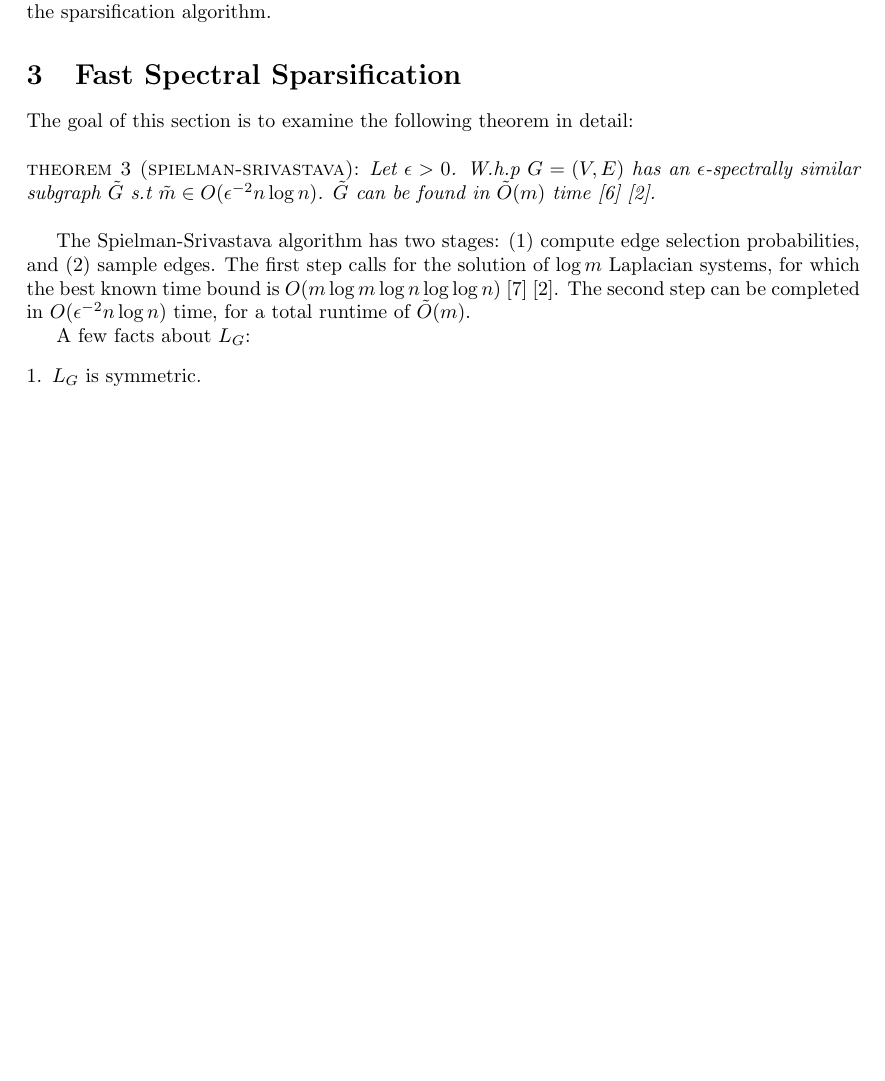
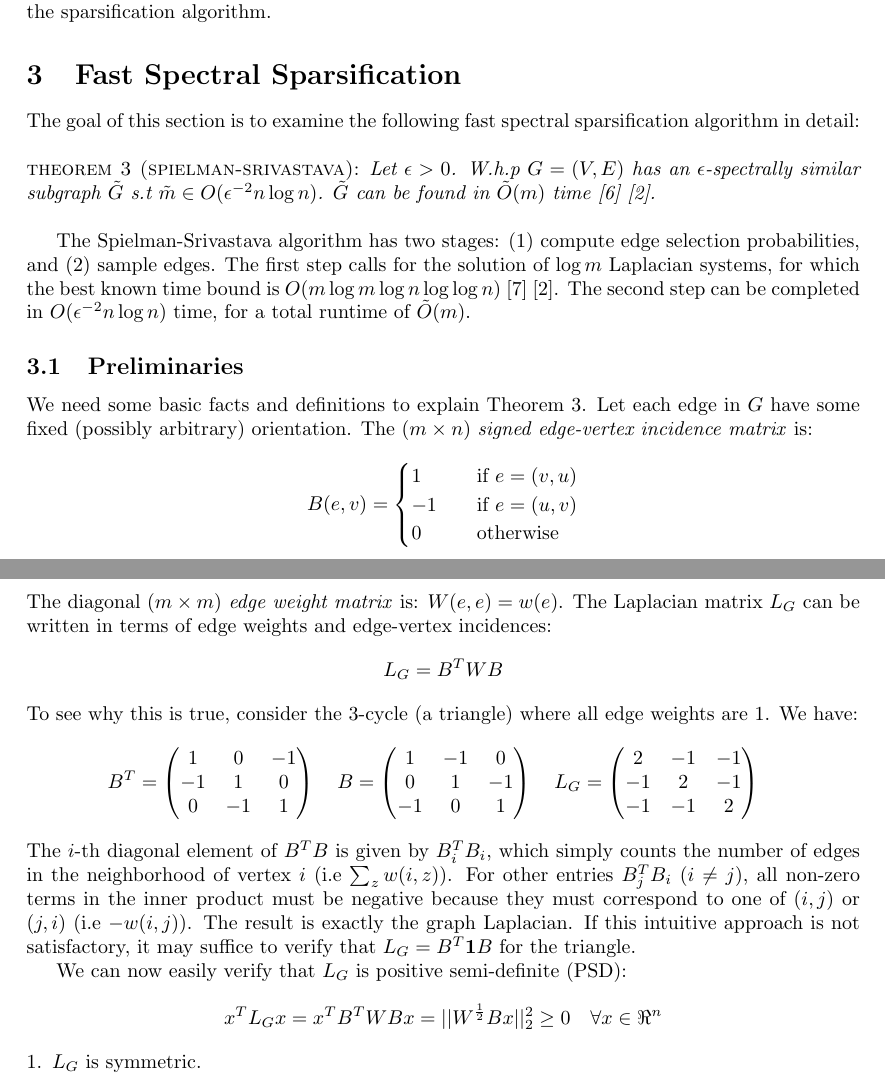
Before and after one commit to vedantk/cs270-survey, a LaTeX document (survey.tex): part of page 4 of 5 before the commit and two parts of pages 4 and 5 of 6 after it, the two joined at a grey line, cut so that both start at the same text, the shorter picture padded with empty space. Compiled offline with pdfLaTeX.

Commit message:
up to L_G is PSD

```diff
--- a/survey.tex
+++ b/survey.tex
@@ -243,7 +245,8 @@ improved time and space bounds for the sparsification algorithm.
 
 \section{Fast Spectral Sparsification}
 
-The goal of this section is to examine the following theorem in detail: \\
+The goal of this section is to examine the following fast spectral
+sparsification algorithm in detail: \\
 
 \noindent
 \textlcsc{Theorem 3 (Spielman-Srivastava)}: \textit{Let $\epsilon > 0$.
@@ -258,7 +261,61 @@ of $\log m$ Laplacian systems, for which the best known time bound is $O(m
 second step can be completed in $O(\epsilon^{-2}n\log n)$ time, for a total
 runtime of $\tilde{O}(m)$.
 
-A few facts about $L_G$:
+\subsection{Preliminaries}
+
+We need some basic facts and definitions to explain Theorem 3. Let each edge
+in $G$ have some fixed (possibly arbitrary) orientation. The $(m \times n)$
+\textit{signed edge-vertex incidence matrix} is:
+\begin{align*}
+    B(e, v) =
+    \begin{cases}
+        1 \quad &\text{if } e = (v, u) \\
+        -1 \quad &\text{if } e = (u, v) \\
+        0 \quad &\text{otherwise}
+    \end{cases}
+\end{align*}
+The diagonal $(m \times m)$ \textit{edge weight matrix} is: $W(e, e) =
+w(e)$. The Laplacian matrix $L_G$ can be written in terms of edge weights
+and edge-vertex incidences:
+\begin{align*}
+    L_G = B^TWB
+\end{align*}
+To see why this is true, consider the 3-cycle (a triangle) where all edge
+weights are 1. We have:
+\begin{align*}
+    B^T =
+    \begin{pmatrix}
+        1 & 0 & -1 \\
+        -1 & 1 & 0 \\
+        0 & -1 & 1
+    \end{pmatrix} \quad
+    B =
+    \begin{pmatrix}
+        1 & -1 & 0 \\
+        0 & 1 & -1 \\
+        -1 & 0 & 1
+    \end{pmatrix} \quad
+    L_G =
+    \begin{pmatrix}
+        2 & -1 & -1 \\
+        -1 & 2 & -1 \\
+        -1 & -1 & 2
+    \end{pmatrix} \quad
+\end{align*}
+The $i$-th diagonal element of $B^TB$ is given by $B^T_iB_i$, which simply
+counts the number of edges in the neighborhood of vertex $i$ (i.e $\sum_z
+w(i, z)$). For other entries $B^T_jB_i$ ($i \not= j$), all non-zero terms in
+the inner product must be negative because they must correspond to one of
+$(i, j)$ or $(j, i)$ (i.e $-w(i, j)$). The result is exactly the graph
+Laplacian.  If this intuitive approach is not satisfactory, it may suffice
+to verify that $L_G = B^T\mathbf{1}B$ for the triangle.
+
+We can now easily verify that $L_G$ is positive semi-definite (PSD):
+\begin{align*}
+    x^TL_Gx = x^TB^TWBx = ||W^{\frac{1}{2}}Bx||^2_2 \geq 0 \quad \forall{x
+    \in \Re^n}
+\end{align*}
+
 \begin{enumerate}[1.]
     \item $L_G$ is symmetric.
 
```
Also changed, not shown: survey.tex (2 more changed lines).
